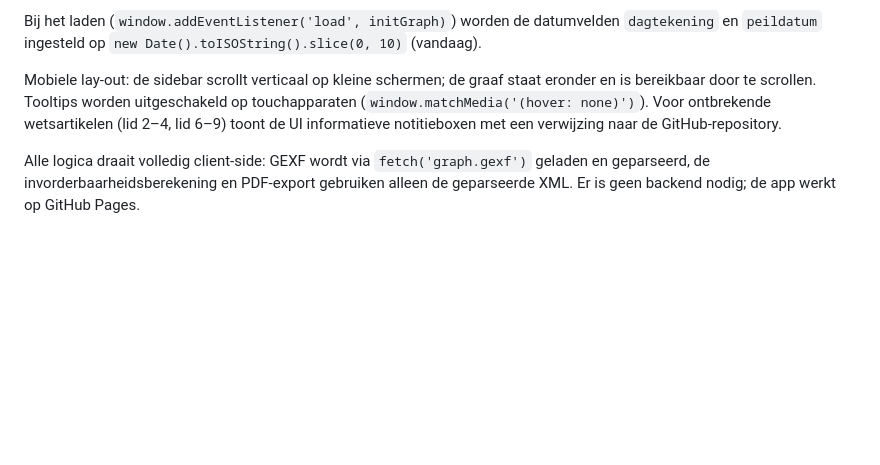
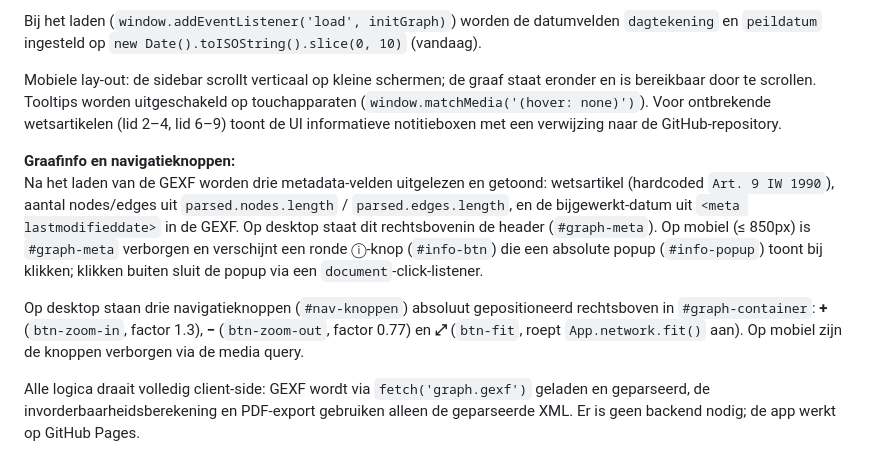
Before and after one commit to palmw01/LexNode, a Markdown page: CLAUDE.md, the part around the change. Drawn GitHub-style; blank space fills up the shorter version.

```diff
--- a/CLAUDE.md
+++ b/CLAUDE.md
@@ -83,6 +83,11 @@ Bij het laden (`window.addEventListener('load', initGraph)`) worden de datumveld
 
 Mobiele lay-out: de sidebar scrollt verticaal op kleine schermen; de graaf staat eronder en is bereikbaar door te scrollen. Tooltips worden uitgeschakeld op touchapparaten (`window.matchMedia('(hover: none)')`). Voor ontbrekende wetsartikelen (lid 2–4, lid 6–9) toont de UI informatieve notitieboxen met een verwijzing naar de GitHub-repository.
 
+**Graafinfo en navigatieknoppen:**
+Na het laden van de GEXF worden drie metadata-velden uitgelezen en getoond: wetsartikel (hardcoded `Art. 9 IW 1990`), aantal nodes/edges uit `parsed.nodes.length` / `parsed.edges.length`, en de bijgewerkt-datum uit `<meta lastmodifieddate>` in de GEXF. Op desktop staat dit rechtsbovenin de header (`#graph-meta`). Op mobiel (≤ 850px) is `#graph-meta` verborgen en verschijnt een ronde ⓘ-knop (`#info-btn`) die een absolute popup (`#info-popup`) toont bij klikken; klikken buiten sluit de popup via een `document`-click-listener.
+
+Op desktop staan drie navigatieknoppen (`#nav-knoppen`) absoluut gepositioneerd rechtsboven in `#graph-container`: **+** (`btn-zoom-in`, factor 1.3), **−** (`btn-zoom-out`, factor 0.77) en **⤢** (`btn-fit`, roept `App.network.fit()` aan). Op mobiel zijn de knoppen verborgen via de media query.
+
 Alle logica draait volledig client-side: GEXF wordt via `fetch('graph.gexf')` geladen en geparseerd, de invorderbaarheidsberekening en PDF-export gebruiken alleen de geparseerde XML. Er is geen backend nodig; de app werkt op GitHub Pages.
 
 ## Kritische koppeling
```
Also changed, not shown: README.md (+3 -1 lines).
